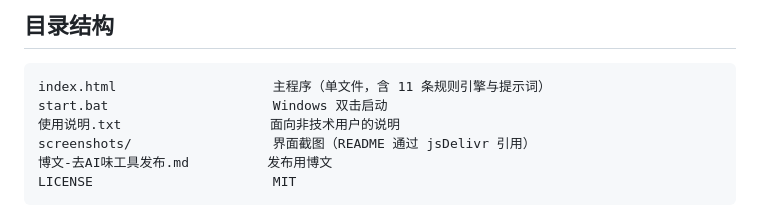
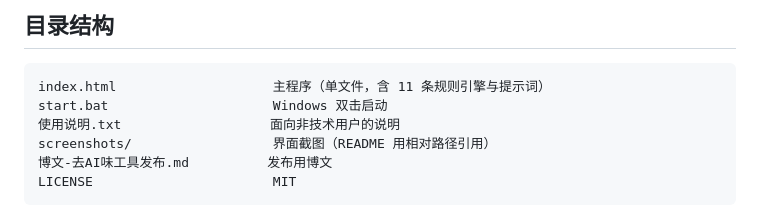
Before and after one commit to wyfirstname/less-ai-tone-ui, a Markdown page: README.md, the part around one of its changes. GitHub-like rendering.

Commit message:
docs: README 图片改用仓库内相对路径
CDN 地址在部分网络下不显示，改为 screenshots/ 相对路径，GitHub 原生渲染即可

````diff
--- a/README.md
+++ b/README.md
@@ -89,7 +89,7 @@ cd less-ai-tone-ui
 index.html                    主程序（单文件，含 11 条规则引擎与提示词）
 start.bat                     Windows 双击启动
 使用说明.txt                   面向非技术用户的说明
-screenshots/                  界面截图（README 通过 jsDelivr 引用）
+screenshots/                  界面截图（README 用相对路径引用）
 博文-去AI味工具发布.md          发布用博文
 LICENSE                       MIT
 ```
````
Also changed, not shown: other parts of README.md (+5 -5 lines).
